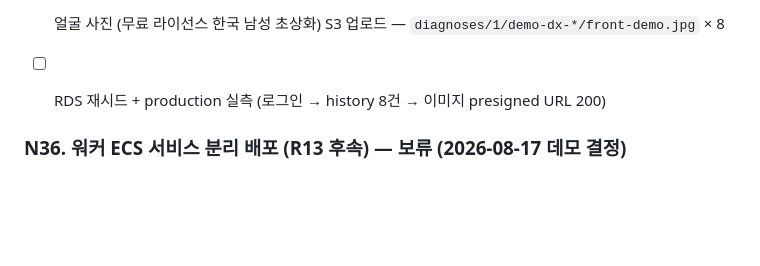
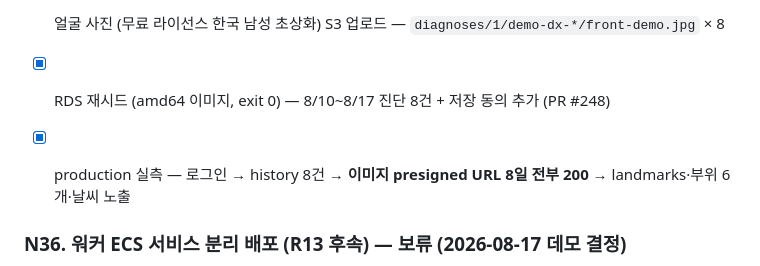
Before and after one commit to jae-ho93/Todayskin, a Markdown page: docs/tasks/BACKEND_TASKS.md, the part around the change. Drawn GitHub-style; blank space fills up the shorter version.

Commit message:
docs(tasks): N66 데모 시드 — 이미지 연결·production 실측 완료 처리 (#249)

```diff
--- a/docs/tasks/BACKEND_TASKS.md
+++ b/docs/tasks/BACKEND_TASKS.md
@@ -104,7 +104,8 @@ Google 검증을 다중 client id 허용으로 확장(`jwt-verify` `audiences`
 - [x] production 실측 — OTP 123456 → 로그인 → history 7건 반환
 - [x] `seed-demo.ts` 재작성 — **8/10~8/17 하루 하나씩 8건** + 진단 이미지(DiagnosisImage) 연결 + 날씨/부위 지표/추천, 멱등(추천·진단 정리 후 재생성)
 - [x] 얼굴 사진 (무료 라이선스 한국 남성 초상화) S3 업로드 — `diagnoses/1/demo-dx-*/front-demo.jpg` × 8
-- [ ] RDS 재시드 + production 실측 (로그인 → history 8건 → 이미지 presigned URL 200)
+- [x] RDS 재시드 (amd64 이미지, exit 0) — 8/10~8/17 진단 8건 + 저장 동의 추가 (PR #248)
+- [x] production 실측 — 로그인 → history 8건 → **이미지 presigned URL 8일 전부 200** → landmarks·부위 6개·날씨 노출
 
 
 
```
